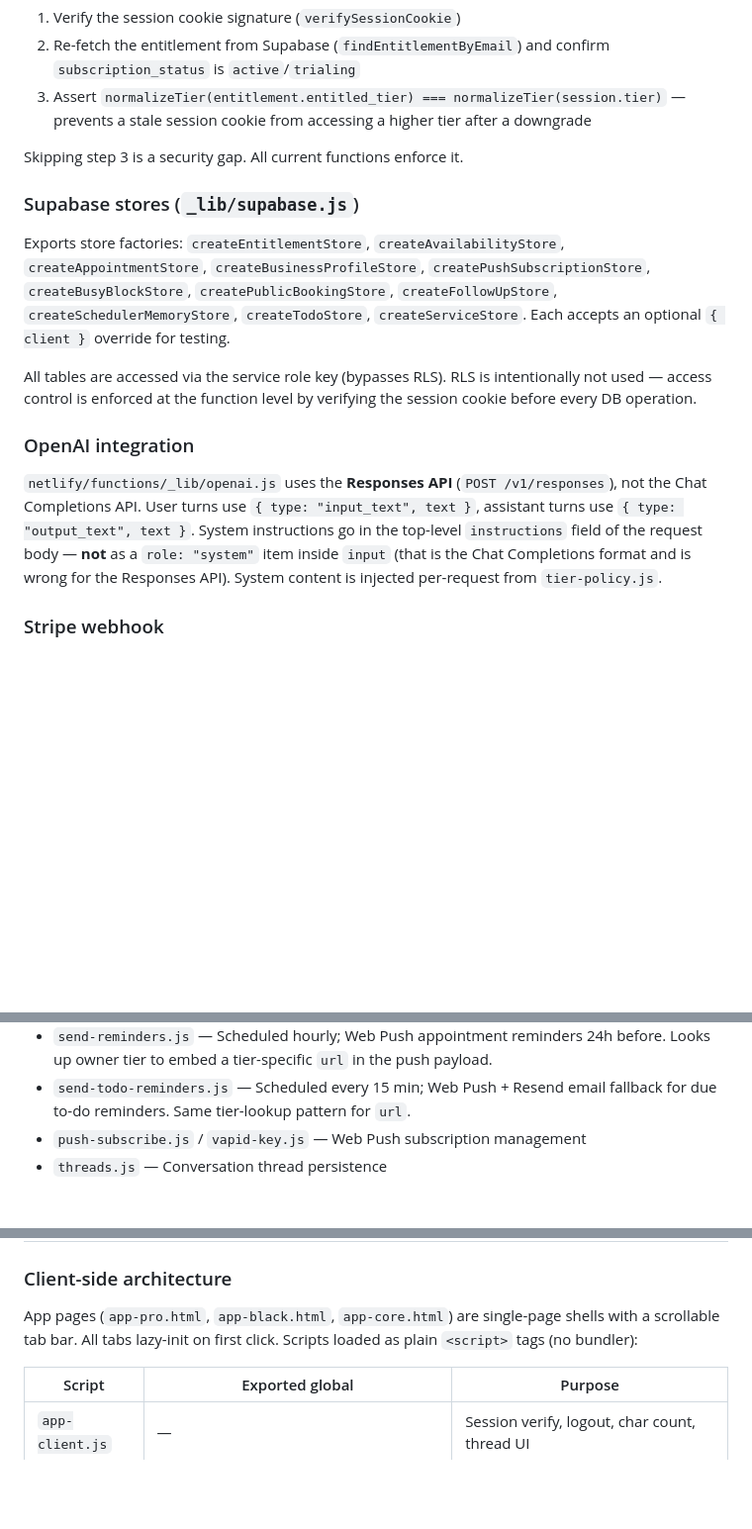
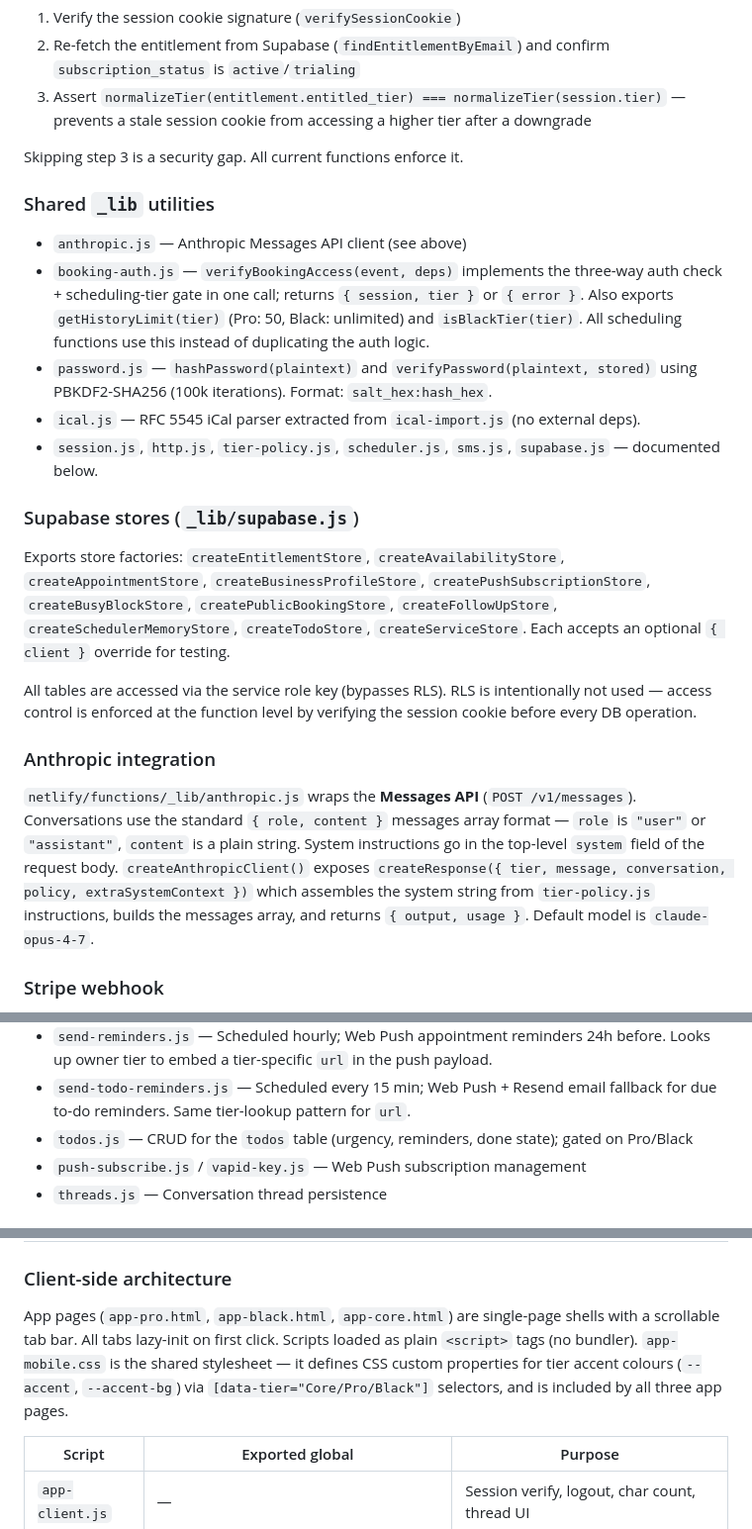
Before and after one commit to Text-Boss/textboss, a Markdown page: CLAUDE.md, 3 parts joined by grey strips. Shown at 99% size. Rendered like a GitHub page; blank space fills up the shorter version.

```diff
--- a/CLAUDE.md
+++ b/CLAUDE.md
@@ -75,13 +75,20 @@ All backend logic lives in `netlify/functions/`. Each function exports three thi
 
 Skipping step 3 is a security gap. All current functions enforce it.
 
+### Shared `_lib` utilities
+- `anthropic.js` — Anthropic Messages API client (see above)
+- `booking-auth.js` — `verifyBookingAccess(event, deps)` implements the three-way auth check + scheduling-tier gate in one call; returns `{ session, tier }` or `{ error }`. Also exports `getHistoryLimit(tier)` (Pro: 50, Black: unlimited) and `isBlackTier(tier)`. All scheduling functions use this instead of duplicating the auth logic.
+- `password.js` — `hashPassword(plaintext)` and `verifyPassword(plaintext, stored)` using PBKDF2-SHA256 (100k iterations). Format: `salt_hex:hash_hex`.
+- `ical.js` — RFC 5545 iCal parser extracted from `ical-import.js` (no external deps).
+- `session.js`, `http.js`, `tier-policy.js`, `scheduler.js`, `sms.js`, `supabase.js` — documented below.
+
 ### Supabase stores (`_lib/supabase.js`)
 Exports store factories: `createEntitlementStore`, `createAvailabilityStore`, `createAppointmentStore`, `createBusinessProfileStore`, `createPushSubscriptionStore`, `createBusyBlockStore`, `createPublicBookingStore`, `createFollowUpStore`, `createSchedulerMemoryStore`, `createTodoStore`, `createServiceStore`. Each accepts an optional `{ client }` override for testing.
 
 All tables are accessed via the service role key (bypasses RLS). RLS is intentionally not used — access control is enforced at the function level by verifying the session cookie before every DB operation.
 
-### OpenAI integration
-`netlify/functions/_lib/openai.js` uses the **Responses API** (`POST /v1/responses`), not the Chat Completions API. User turns use `{ type: "input_text", text }`, assistant turns use `{ type: "output_text", text }`. System instructions go in the top-level `instructions` field of the request body — **not** as a `role: "system"` item inside `input` (that is the Chat Completions format and is wrong for the Responses API). System content is injected per-request from `tier-policy.js`.
+### Anthropic integration
+`netlify/functions/_lib/anthropic.js` wraps the **Messages API** (`POST /v1/messages`). Conversations use the standard `{ role, content }` messages array format — `role` is `"user"` or `"assistant"`, `content` is a plain string. System instructions go in the top-level `system` field of the request body. `createAnthropicClient()` exposes `createResponse({ tier, message, conversation, policy, extraSystemContext })` which assembles the system string from `tier-policy.js` instructions, builds the messages array, and returns `{ output, usage }`. Default model is `claude-opus-4-7`.
 
 ### Stripe webhook
 `stripe-webhook.js` handles `checkout.session.completed`, `customer.subscription.updated`, and `customer.subscription.deleted`. Upserts `entitlements` using `email` as the conflict key.
@@ -100,6 +107,7 @@ All scheduling endpoints gate on `SCHEDULING_TIERS = {"Pro", "Black"}` — Core
 - `follow-up.js` / `send-follow-ups.js` — AI-drafted follow-up messages; scheduled daily at 9am UTC
 - `send-reminders.js` — Scheduled hourly; Web Push appointment reminders 24h before. Looks up owner tier to embed a tier-specific `url` in the push payload.
 - `send-todo-reminders.js` — Scheduled every 15 min; Web Push + Resend email fallback for due to-do reminders. Same tier-lookup pattern for `url`.
+- `todos.js` — CRUD for the `todos` table (urgency, reminders, done state); gated on Pro/Black
 - `push-subscribe.js` / `vapid-key.js` — Web Push subscription management
 - `threads.js` — Conversation thread persistence
 
@@ -131,7 +139,7 @@ All scheduling endpoints gate on `SCHEDULING_TIERS = {"Pro", "Black"}` — Core
 | `appointments.client_phone` | 012 | Client mobile number (mandatory on public bookings) |
 
 ### Client-side architecture
-App pages (`app-pro.html`, `app-black.html`, `app-core.html`) are single-page shells with a scrollable tab bar. All tabs lazy-init on first click. Scripts loaded as plain `<script>` tags (no bundler):
+App pages (`app-pro.html`, `app-black.html`, `app-core.html`) are single-page shells with a scrollable tab bar. All tabs lazy-init on first click. Scripts loaded as plain `<script>` tags (no bundler). `app-mobile.css` is the shared stylesheet — it defines CSS custom properties for tier accent colours (`--accent`, `--accent-bg`) via `[data-tier="Core/Pro/Black"]` selectors, and is included by all three app pages.
 
 | Script | Exported global | Purpose |
 |---|---|---|
```
